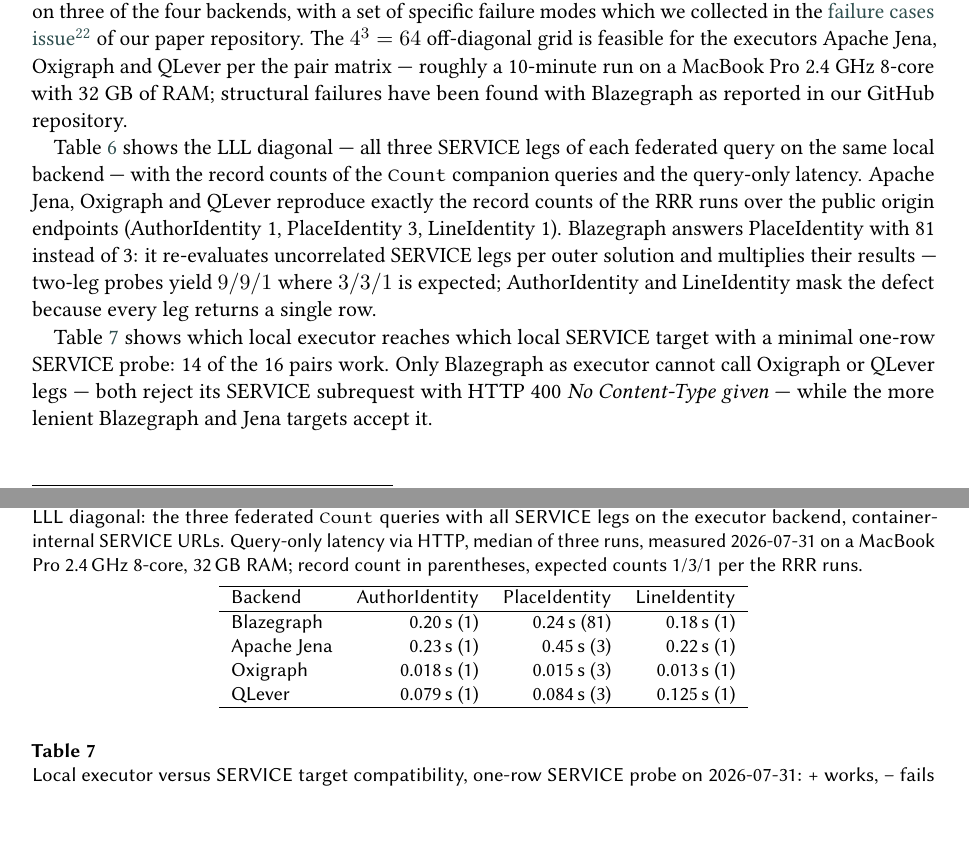
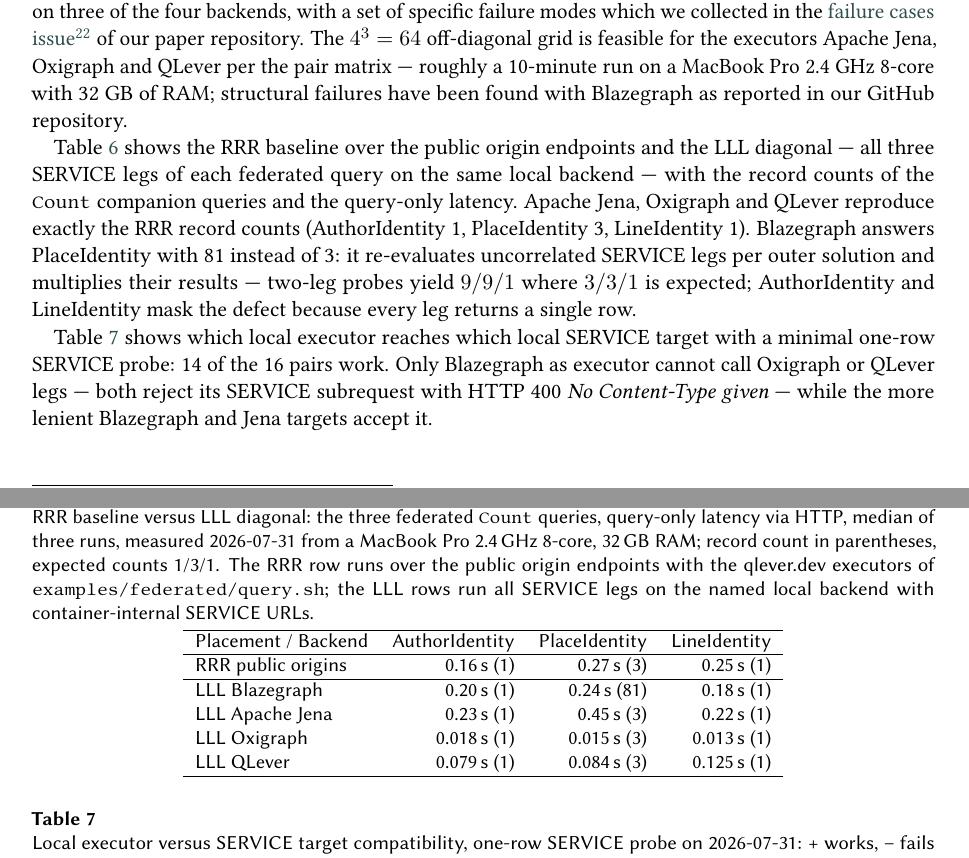
Before and after one commit to WolfgangFahl/pyomnigraphPaper, a LaTeX document (main.tex): two parts of pages 8 and 9 of 11, joined at a grey line, cut so that both start at the same text. Compiled offline with pdfLaTeX; a LaTeX package or settings file that is missing is left out.

Commit message:
evaluation: RRR baseline row measured over the public origins added to tab:llldiagonal per WF request - same method and machine as the LLL rows

```diff
--- a/main.tex
+++ b/main.tex
@@ -413,23 +413,27 @@
 \footnotelink{https://github.com/WolfgangFahl/pyomnigraphPaper/issues/16}{failure cases issue}
 of our paper repository. The $4^3 = 64$ off-diagonal grid is feasible for the executors Apache Jena, Oxigraph and QLever per the pair matrix --- roughly a 10-minute run on a MacBook Pro 2.4 GHz 8-core with 32 GB of RAM; structural failures have been found with Blazegraph as reported in our GitHub repository.
 
-Table~\ref{tab:llldiagonal} shows the LLL diagonal --- all three SERVICE legs of each federated query on the same local backend --- with the record counts of the \texttt{Count} companion queries and the query-only latency. Apache Jena, Oxigraph and QLever reproduce exactly the record counts of the RRR runs over the public origin endpoints (AuthorIdentity 1, PlaceIdentity 3, LineIdentity 1). Blazegraph answers PlaceIdentity with 81 instead of 3: it re-evaluates uncorrelated SERVICE legs per outer solution and multiplies their results --- two-leg probes yield $9/9/1$ where $3/3/1$ is expected; AuthorIdentity and LineIdentity mask the defect because every leg returns a single row.
+Table~\ref{tab:llldiagonal} shows the RRR baseline over the public origin endpoints and the LLL diagonal --- all three SERVICE legs of each federated query on the same local backend --- with the record counts of the \texttt{Count} companion queries and the query-only latency. Apache Jena, Oxigraph and QLever reproduce exactly the RRR record counts (AuthorIdentity 1, PlaceIdentity 3, LineIdentity 1). Blazegraph answers PlaceIdentity with 81 instead of 3: it re-evaluates uncorrelated SERVICE legs per outer solution and multiplies their results --- two-leg probes yield $9/9/1$ where $3/3/1$ is expected; AuthorIdentity and LineIdentity mask the defect because every leg returns a single row.
 
 \begin{table}
-\caption{LLL diagonal: the three federated \texttt{Count} queries with all
-SERVICE legs on the executor backend, container-internal SERVICE URLs.
-Query-only latency via HTTP, median of three runs, measured 2026-07-31 on a
-MacBook Pro 2.4\,GHz 8-core, 32\,GB RAM; record count in parentheses,
-expected counts 1/3/1 per the RRR runs.}
+\caption{RRR baseline versus LLL diagonal: the three federated
+\texttt{Count} queries, query-only latency via HTTP, median of three runs,
+measured 2026-07-31 from a MacBook Pro 2.4\,GHz 8-core, 32\,GB RAM; record
+count in parentheses, expected counts 1/3/1. The RRR row runs over the
+public origin endpoints with the qlever.dev executors of
+\texttt{examples/federated/query.sh}; the LLL rows run all SERVICE legs on
+the named local backend with container-internal SERVICE URLs.}
 \label{tab:llldiagonal}
 \begin{tabular}{lrrr}
 \hline
-Backend & AuthorIdentity & PlaceIdentity & LineIdentity \\
+Placement / Backend & AuthorIdentity & PlaceIdentity & LineIdentity \\
 \hline
-Blazegraph  & 0.20\,s (1)  & 0.24\,s (81) & 0.18\,s (1) \\
-Apache Jena & 0.23\,s (1)  & 0.45\,s (3)  & 0.22\,s (1) \\
-Oxigraph    & 0.018\,s (1) & 0.015\,s (3) & 0.013\,s (1) \\
-QLever      & 0.079\,s (1) & 0.084\,s (3) & 0.125\,s (1) \\
+RRR public origins & 0.16\,s (1) & 0.27\,s (3) & 0.25\,s (1) \\
+\hline
+LLL Blazegraph  & 0.20\,s (1)  & 0.24\,s (81) & 0.18\,s (1) \\
+LLL Apache Jena & 0.23\,s (1)  & 0.45\,s (3)  & 0.22\,s (1) \\
+LLL Oxigraph    & 0.018\,s (1) & 0.015\,s (3) & 0.013\,s (1) \\
+LLL QLever      & 0.079\,s (1) & 0.084\,s (3) & 0.125\,s (1) \\
 \hline
 \end{tabular}
 \end{table}
```
